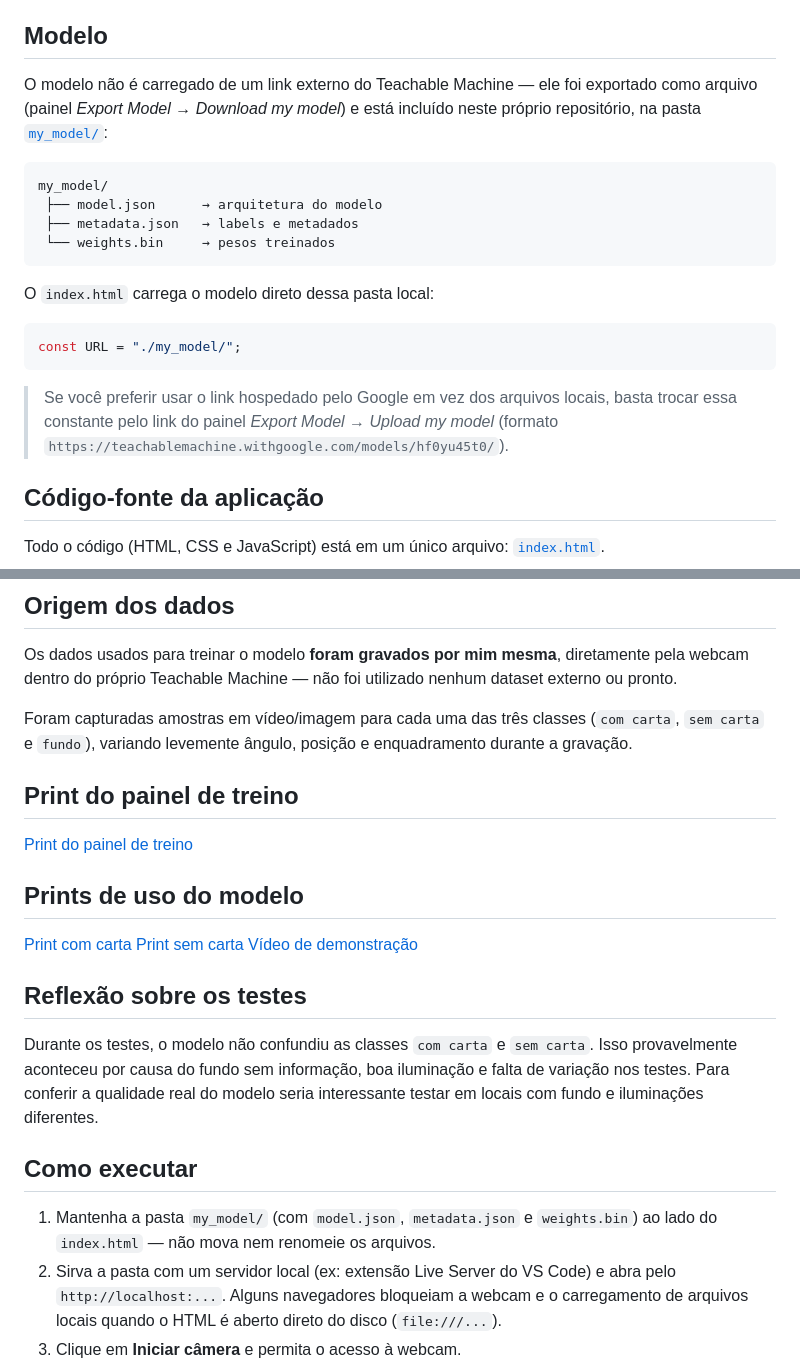
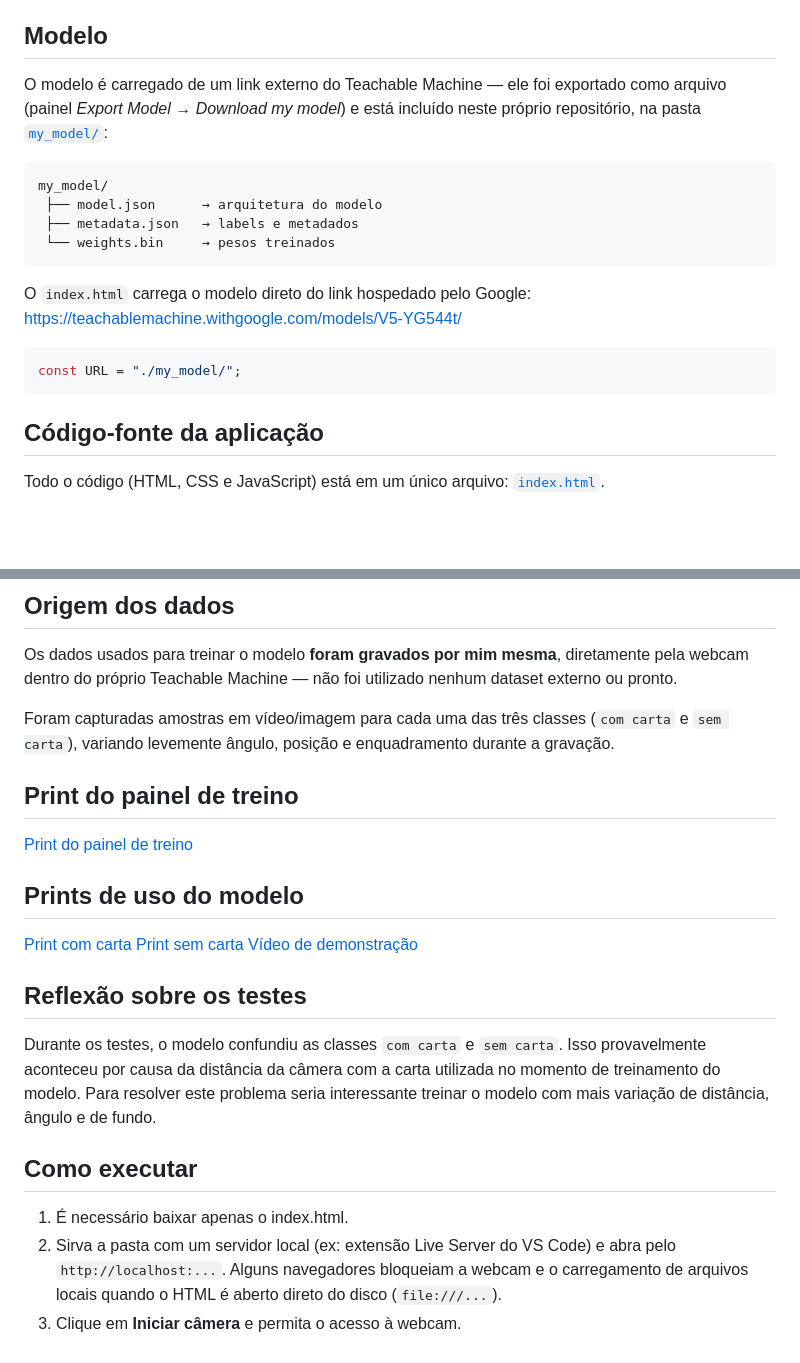
Before and after one commit to luisaalc/Teachable-Machine, a Markdown page: README.md, 2 parts joined by grey strips. Rendered like a GitHub page; blank space fills up the shorter version.

````diff
--- a/README.md
+++ b/README.md
@@ -14,7 +14,7 @@ Aplicação web simples que usa a webcam para identificar, em tempo real, se o u
 
 ## Modelo
 
-O modelo não é carregado de um link externo do Teachable Machine — ele foi exportado como arquivo (painel *Export Model → Download my model*) e está incluído neste próprio repositório, na pasta [`my_model/`](./my_model):
+O modelo é carregado de um link externo do Teachable Machine — ele foi exportado como arquivo (painel *Export Model → Download my model*) e está incluído neste próprio repositório, na pasta [`my_model/`](./my_model):
 
 ```
 my_model/
@@ -23,13 +23,11 @@ my_model/
  └── weights.bin     → pesos treinados
 ```
 
-O `index.html` carrega o modelo direto dessa pasta local:
+O `index.html` carrega o modelo direto do link hospedado pelo Google: https://teachablemachine.withgoogle.com/models/V5-YG544t/
 
 ```js
 const URL = "./my_model/";
 ```
-
-> Se você preferir usar o link hospedado pelo Google em vez dos arquivos locais, basta trocar essa constante pelo link do painel *Export Model → Upload my model* (formato `https://teachablemachine.withgoogle.com/models/hf0yu45t0/`).
 
 ## Código-fonte da aplicação
 
@@ -55,7 +53,7 @@ Principais funções do script:
 
 Os dados usados para treinar o modelo **foram gravados por mim mesma**, diretamente pela webcam dentro do próprio Teachable Machine — não foi utilizado nenhum dataset externo ou pronto.
 
-Foram capturadas amostras em vídeo/imagem para cada uma das três classes (`com carta`, `sem carta` e `fundo`), variando levemente ângulo, posição e enquadramento durante a gravação.
+Foram capturadas amostras em vídeo/imagem para cada uma das três classes (`com carta` e `sem carta`), variando levemente ângulo, posição e enquadramento durante a gravação.
 
 ## Print do painel de treino
 
@@ -69,11 +67,11 @@ Foram capturadas amostras em vídeo/imagem para cada uma das três classes (`com
 
 ## Reflexão sobre os testes
 
-Durante os testes, o modelo não confundiu as classes `com carta` e `sem carta`. Isso provavelmente aconteceu por causa do fundo sem informação, boa iluminação e falta de variação nos testes. Para conferir a qualidade real do modelo seria interessante testar em locais com fundo e iluminações diferentes.
+Durante os testes, o modelo confundiu as classes `com carta` e `sem carta`. Isso provavelmente aconteceu por causa da distância da câmera com a carta utilizada no momento de treinamento do modelo. Para resolver este problema seria interessante treinar o modelo com mais variação de distância, ângulo e de fundo.
 
 ## Como executar
 
-1. Mantenha a pasta `my_model/` (com `model.json`, `metadata.json` e `weights.bin`) ao lado do `index.html` — não mova nem renomeie os arquivos.
+1. É necessário baixar apenas o index.html.
 2. Sirva a pasta com um servidor local (ex: extensão Live Server do VS Code) e abra pelo `http://localhost:...`. Alguns navegadores bloqueiam a webcam e o carregamento de arquivos locais quando o HTML é aberto direto do disco (`file:///...`).
 3. Clique em **Iniciar câmera** e permita o acesso à webcam.
 4. Posicione-se em frente à câmera, com ou sem a carta, e observe as probabilidades sendo atualizadas em tempo real.
````
Also changed, not shown: other parts of README.md (+1 -1 lines), prints/print-com-carta.png, prints/print-sem-carta.png, prints/teachable-machine.png, 5 other files.
